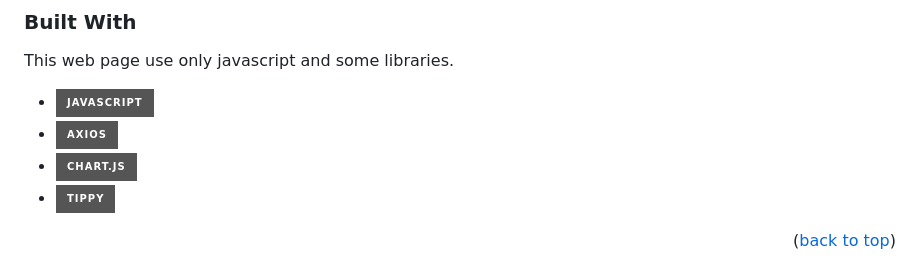
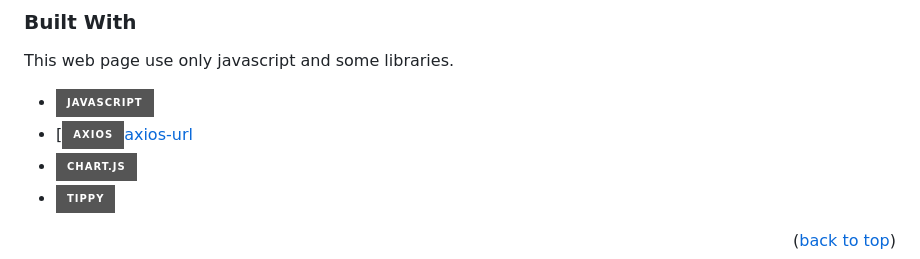
Before and after one commit to DoublEffe/educations, a Markdown page: README.md, the part around the change. Drawn GitHub-style; badges without logos.

```diff
--- a/README.md
+++ b/README.md
@@ -64,7 +64,7 @@
 This web page use only javascript and some libraries.
 
 * [![javascript][javascript]][javascript-url]
-* [![axios]][axios-url]
+* [![axios][axios][axios-url]
 * [![chartjs][chartjs]][chartjs-url]
 * [![tippy][tippy]][tippy-url]
 
```
